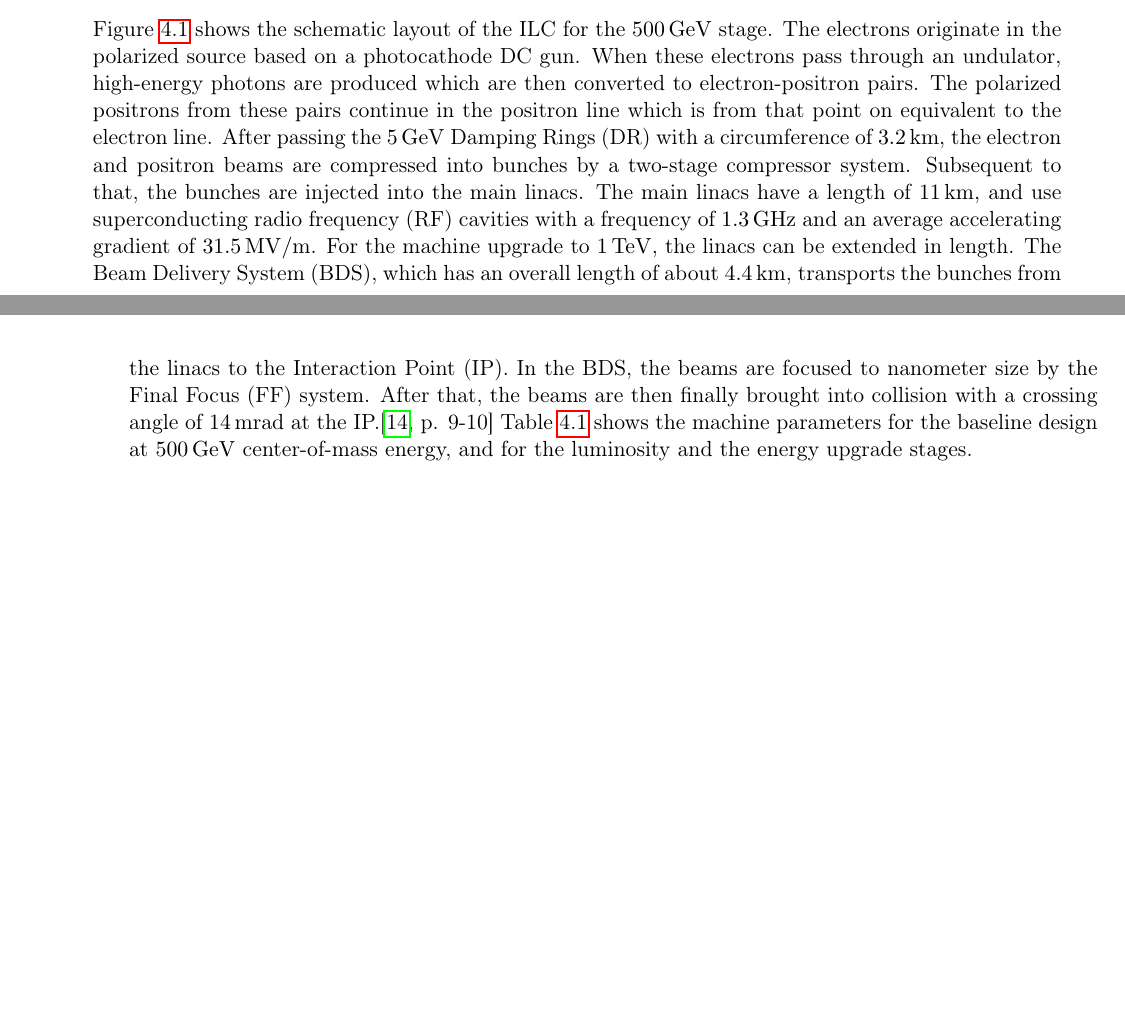
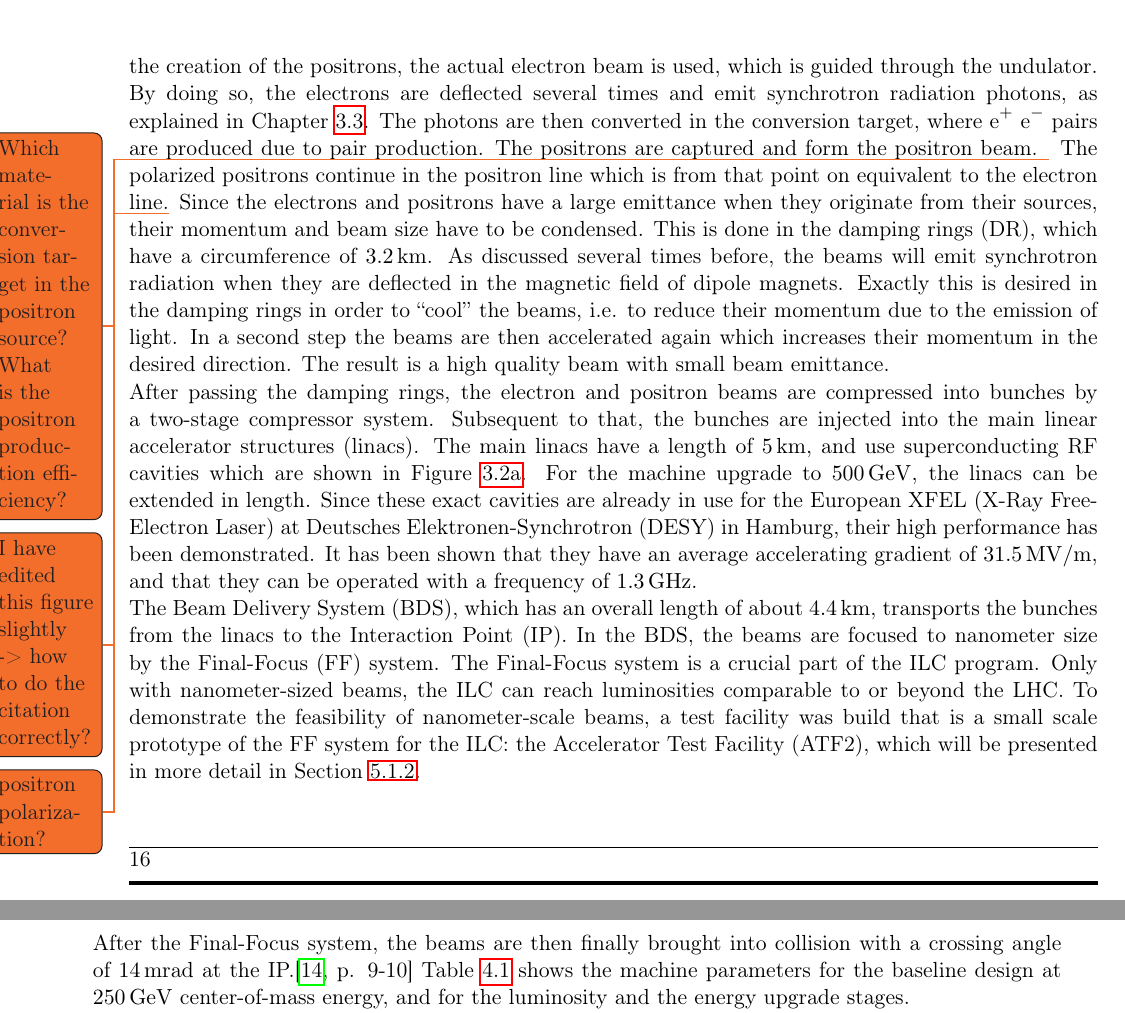
Before and after one commit to Schuea/PhD, a LaTeX thesis (thesis/main.tex, which reads thesis/Chapters/ILC.tex): two parts of pages 21 and 22 of 60 before the commit and two parts of pages 22 and 23 of 62 after it, joined at a grey line, cut at the place of the change, the shorter picture padded with empty space. Compiled offline with pdfLaTeX; an older LaTeX class or package is replaced by its successor.

Commit message:
Changed ILC layout pic, added undulator pic. Wrote about the ILC layout in more detail and added todos

```diff
--- a/thesis/Chapters/ILC.tex
+++ b/thesis/Chapters/ILC.tex
@@ -19,4 +19,3 @@ Due to the fact that linear colliders can be extended in length, the beam energi
 Therefore, the ILC has the possibility to upgrade the machine to higher energies later on.
 
 \subsection{The Layout}
-Figure~\ref{fig:ILC_Layout} shows the schematic layout of the ILC for the \SI{500}{\GeV} stage.
@@ -27,9 +27 @@ Figure~\ref{fig:ILC_Layout} shows the schematic layout of the ILC for the \SI{50
 \label{fig:ILC_Layout}
-\end{figure}
-The electrons originate in the polarized source based on a photocathode DC gun.
-When these electrons pass through an undulator, high-energy photons are produced which are then converted to electron-positron pairs.
-The polarized positrons from these pairs continue in the positron line which is from that point on equivalent to the electron line.
-After passing the \SI{5}{\GeV} Damping Rings (DR) with a circumference of \SI{3.2}{\kilo\meter}, the electron and positron beams are compressed into bunches by a two-stage compressor system.
-Subsequent to that, the bunches are injected into the main linacs.
-The main linacs have a length of \SI{11}{\kilo\meter}, and use superconducting radio frequency (RF) cavities with a frequency of \SI{1.3}{\giga\hertz} and an average accelerating gradient of \SI{31.5}{MV/m}.
-For the machine upgrade to \SI{1}{\TeV}, the linacs can be extended in length.
@@ -35,0 +36,4 @@ For the machine upgrade to \SI{1}{\TeV}, the linacs can be extended in length.
+For the creation of the positrons, the actual electron beam is used, which is guided through the undulator.
+By doing so, the electrons are deflected several times and emit synchrotron radiation photons, as explained in Chapter~\ref{AccPhysics:Linear-Circular}.
+The photons are then converted in the conversion target, where \positron \electron pairs are produced due to pair production.
+The positrons are captured and form the positron beam.\todo{Which material is the conversion target in the positron source? What is the positron production efficiency?}
@@ -36,7 +44,25 @@ For the machine upgrade to \SI{1}{\TeV}, the linacs can be extended in length.
+\label{fig:Undulator}
+\end{figure}\todo{I have edited this figure slightly -> how to do the citation correctly?}
+The polarized positrons continue in the positron line which is from that point on equivalent to the electron line.\todo{positron polarization?}
+Since the electrons and positrons have a large emittance when they originate from their sources, their momentum and beam size have to be condensed.
+This is done in the damping rings (DR), which have a circumference of \SI{3.2}{\kilo\meter}.
+As discussed several times before, the beams will emit synchrotron radiation when they are deflected in the magnetic field of dipole magnets.
+Exactly this is desired in the damping rings in order to ``cool'' the beams, i.e. to reduce their momentum due to the emission of light.
+In a second step the beams are then accelerated again which increases their momentum in the desired direction.
+The result is a high quality beam with small beam emittance.\\
+After passing the damping rings, the electron and positron beams are compressed into bunches by a two-stage compressor system.
+Subsequent to that, the bunches are injected into the main linear accelerator structures (linacs).
+The main linacs have a length of \SI{5}{\kilo\meter}, and use superconducting RF cavities which are shown in Figure~\ref{fig:Tesla_Cavity}.
+For the machine upgrade to \SI{500}{\GeV}, the linacs can be extended in length.
+Since these exact cavities are already in use for the European XFEL (X-Ray Free-Electron Laser) at Deutsches Elektronen-Synchrotron (DESY) in Hamburg, their high performance has been demonstrated.
+It has been shown that they have an average accelerating gradient of \SI{31.5}{MV/m}, and that they can be operated with a frequency of \SI{1.3}{\giga\hertz}.\\
 The Beam Delivery System (BDS), which has an overall length of about \SI{4.4}{\kilo\meter}, transports the bunches from the linacs to the Interaction Point (IP).
-In the BDS, the beams are focused to nanometer size by the Final Focus (FF) system.
-After that, the beams are then finally brought into collision with a crossing angle of \SI{14}{mrad} at the IP.\cite[p. 9-10]{TDR1}
-Table~\ref{tab:ILC_parameters} shows the machine parameters for the baseline design at \SI{500}{\GeV} center-of-mass energy, and for the luminosity and the energy upgrade stages.
+In the BDS, the beams are focused to nanometer size by the Final-Focus (FF) system.
+The Final-Focus system is a crucial part of the ILC program.
+Only with nanometer-sized beams, the ILC can reach luminosities comparable to or beyond the LHC.
+To demonstrate the feasibility of nanometer-scale beams, a test facility was build that is a small scale prototype of the FF system for the ILC: the Accelerator Test Facility (ATF2), which will be presented in more detail in Section~\ref{ATF2}.
+\\After the Final-Focus system, the beams are then finally brought into collision with a crossing angle of \SI{14}{mrad} at the IP.\cite[p. 9-10]{TDR1}
+Table~\ref{tab:ILC_parameters} shows the machine parameters for the baseline design at \SI{250}{\GeV} center-of-mass energy, and for the luminosity and the energy upgrade stages.
 
 
 %\multicolumn{1}{>{\centering}p{1.5cm}}{\textbf{Baseline 500}} & \multicolumn{1}{>{\centering}p{1.5cm}}{\textbf{Lumi Upgrade}} & \multicolumn{1}{>{\centering}p{1.5cm}}{\textbf{TeV Upgrade}} & {\centering\textbf{LHC 25ns}} \\
```
Also changed, not shown: thesis/Figures/ILC_layout_edited.png (added), thesis/Figures/Undulator_edited.png (added), thesis/Chapters/ILC.tex (17 more changed lines).
